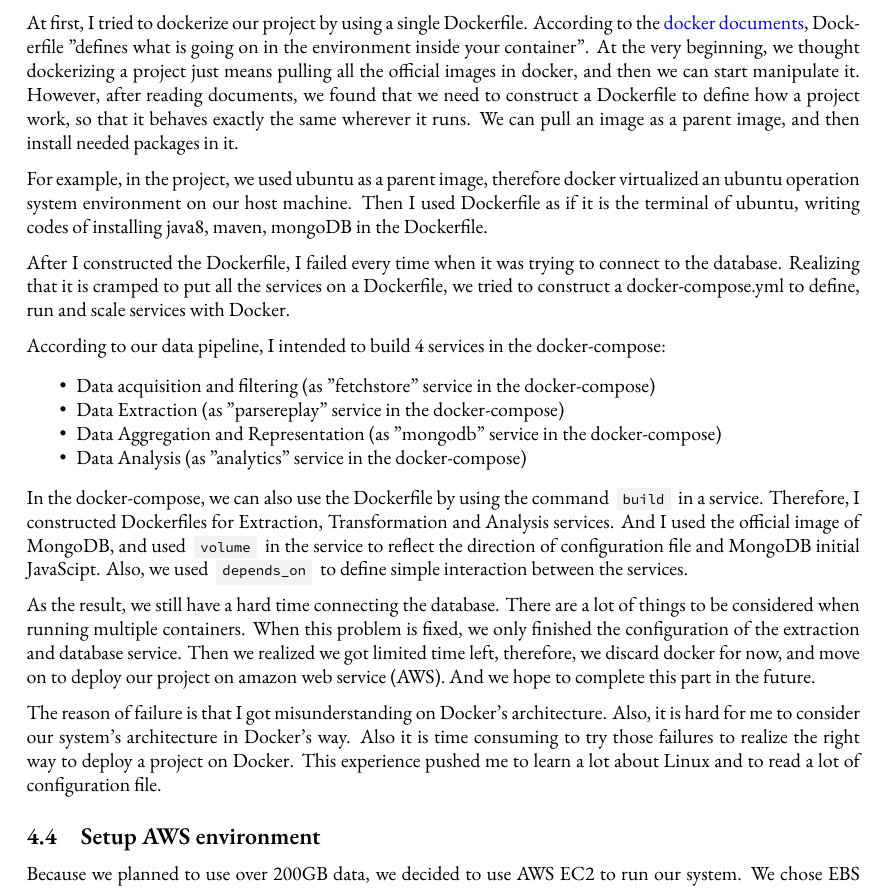
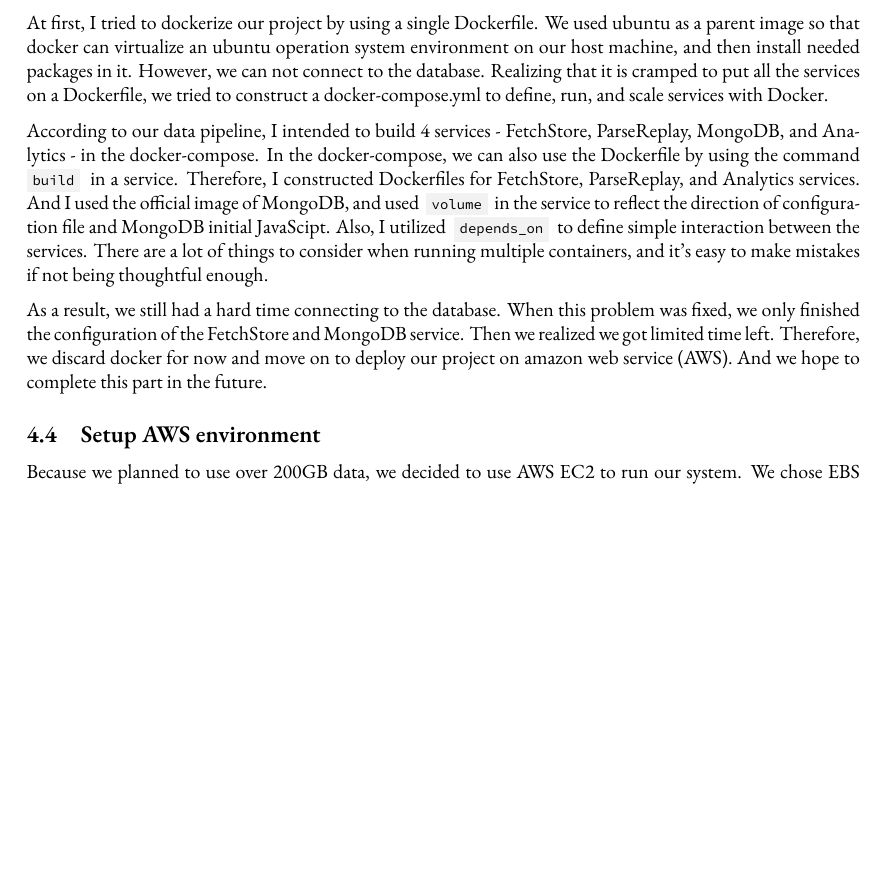
Before and after one commit to Vopaaz/big-data-psg-lgd, a LaTeX document (reports/proof-of-concept/write-up.tex): part of page 10 of 15, cut so that both start at the same text, the shorter picture padded with empty space. Compiled offline with XeLaTeX.

Commit message:
Update write-up.tex

```diff
--- a/reports/proof-of-concept/write-up.tex
+++ b/reports/proof-of-concept/write-up.tex
@@ -490,40 +490,21 @@
 As mentioned in the proposal, we tried to containerized the project by docker, but it ends up with failures. Considering to the limited time, we decided to discard using docker for installing our NoSQL technology.
 
 At first, I tried to dockerize our project by using a single Dockerfile.
-According to the \href{https://docs.docker.com/}{docker documents}, Dockerfile "defines what is going on in the environment inside your container".
-At the very beginning, we thought dockerizing a project just means pulling all the official images in docker, and then we can start manipulate it.
-However, after reading documents, we found that we need to construct a Dockerfile to define how a project work, so that it behaves exactly the same wherever it runs.
-We can pull an image as a parent image, and then install needed packages in it.
+We used ubuntu as a parent image so that docker can virtualize an ubuntu operation system environment on our host machine, and then install needed packages in it.
+However, we can not connect to the database.
+Realizing that it is cramped to put all the services on a Dockerfile, we tried to construct a docker-compose.yml to define, run, and scale services with Docker.
 
-For example, in the project, we used ubuntu as a parent image, therefore docker virtualized an ubuntu operation system environment on our host machine.
-Then I used Dockerfile as if it is the terminal of ubuntu, writing codes of installing java8, maven, mongoDB in the Dockerfile.
+According to our data pipeline, I intended to build 4 services - FetchStore, ParseReplay, MongoDB, and Analytics - in the docker-compose.
+In the docker-compose, we can also use the Dockerfile by using the command \codeinline{build} in a service.
+Therefore, I constructed Dockerfiles for FetchStore, ParseReplay, and Analytics services.
+And I used the official image of MongoDB, and used \codeinline{volume} in the service to reflect the direction of configuration file and MongoDB initial JavaScipt.
+Also, I utilized \codeinline{depends_on} to define simple interaction between the services.
+There are a lot of things to consider when running multiple containers, and it's easy to make mistakes if not being thoughtful enough.
 
-After I constructed the Dockerfile, I failed every time when it was trying to connect to the database.
-Realizing that it is cramped to put all the services on a Dockerfile, we tried to construct a docker-compose.yml to define, run and scale services with Docker.
-
-According to our data pipeline, I intended to build 4 services in the docker-compose:
-\begin{itemize}
-    \item Data acquisition and filtering (as "fetchstore" service in the docker-compose)
-    \item Data Extraction (as "parsereplay" service in the docker-compose)
-    \item Data Aggregation and Representation (as "mongodb" service in the docker-compose)
-    \item Data Analysis (as "analytics" service in the docker-compose)
-\end{itemize}
-
-In the docker-compose, we can also use the Dockerfile by using the command \codeinline{build} in a service.
-Therefore, I constructed Dockerfiles for Extraction, Transformation and Analysis services.
-And I used the official image of MongoDB, and used \codeinline{volume} in the service to reflect the direction of configuration file and MongoDB initial JavaScipt.
-Also, we used \codeinline{depends_on} to define simple interaction between the services.
-
-As the result, we still have a hard time connecting the database.
-There are a lot of things to be considered when running multiple containers.
-When this problem is fixed, we only finished the configuration of the extraction and database service.
-Then we realized we got limited time left, therefore, we discard docker for now, and move on to deploy our project on amazon web service (AWS).
+As a result, we still had a hard time connecting to the database.
+When this problem was fixed, we only finished the configuration of the FetchStore and MongoDB service.
+Then we realized we got limited time left. Therefore, we discard docker for now and move on to deploy our project on amazon web service (AWS).
 And we hope to complete this part in the future.
-
-The reason of failure is that I got misunderstanding on Docker's architecture.
-Also, it is hard for me to consider our system's architecture in Docker's way.
-Also it is time consuming to try those failures to realize the right way to deploy a project on Docker.
-This experience pushed me to learn a lot about Linux and to read a lot of configuration file.
 
 \subsection{Setup AWS environment}
 
```
